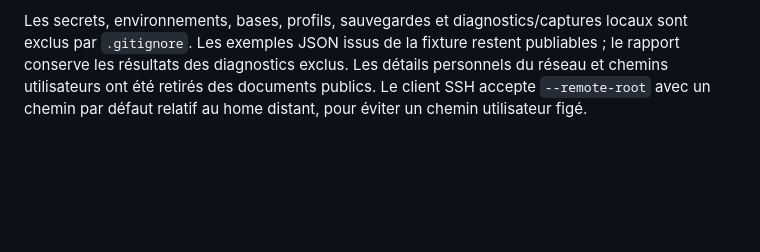
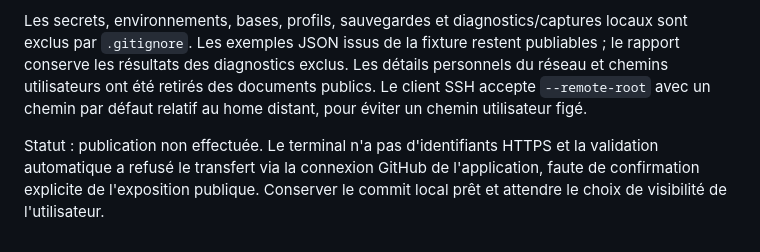
Before and after one commit to tmcuh1982/PageQuay, a Markdown page: decisions.md, the part around the change. Rendered like a GitHub page; blank space fills up the shorter version.

```diff
--- a/decisions.md
+++ b/decisions.md
@@ -77,3 +77,5 @@ Routes/anciens formats compatibles. Les clients SSH peuvent demander structured
 Publication demandée sous `tmcuh1982`. Le dépôt existant `https://github.com/tmcuh1982/PageQuay` est public, avec un commit initial README sur `main` ; cet historique est conservé, sans push forcé. Identité de commit : compte GitHub vérifié, adresse noreply. Les sources, tests, lockfile et documents de suivi sont versionnés.
 
 Les secrets, environnements, bases, profils, sauvegardes et diagnostics/captures locaux sont exclus par `.gitignore`. Les exemples JSON issus de la fixture restent publiables ; le rapport conserve les résultats des diagnostics exclus. Les détails personnels du réseau et chemins utilisateurs ont été retirés des documents publics. Le client SSH accepte `--remote-root` avec un chemin par défaut relatif au home distant, pour éviter un chemin utilisateur figé.
+
+Statut : publication non effectuée. Le terminal n'a pas d'identifiants HTTPS et la validation automatique a refusé le transfert via la connexion GitHub de l'application, faute de confirmation explicite de l'exposition publique. Conserver le commit local prêt et attendre le choix de visibilité de l'utilisateur.
```
Also changed, not shown: memory.md (+1 -0 lines).
